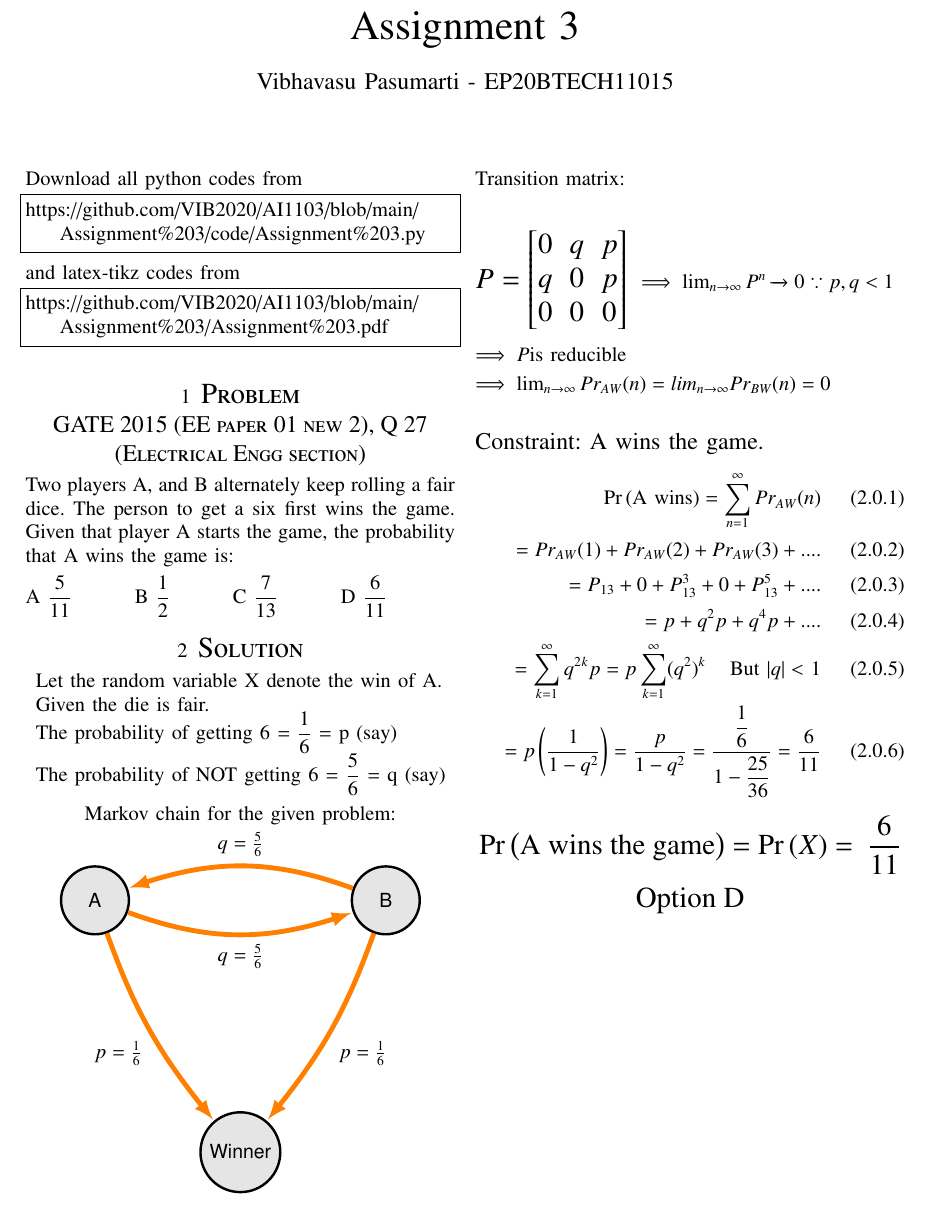
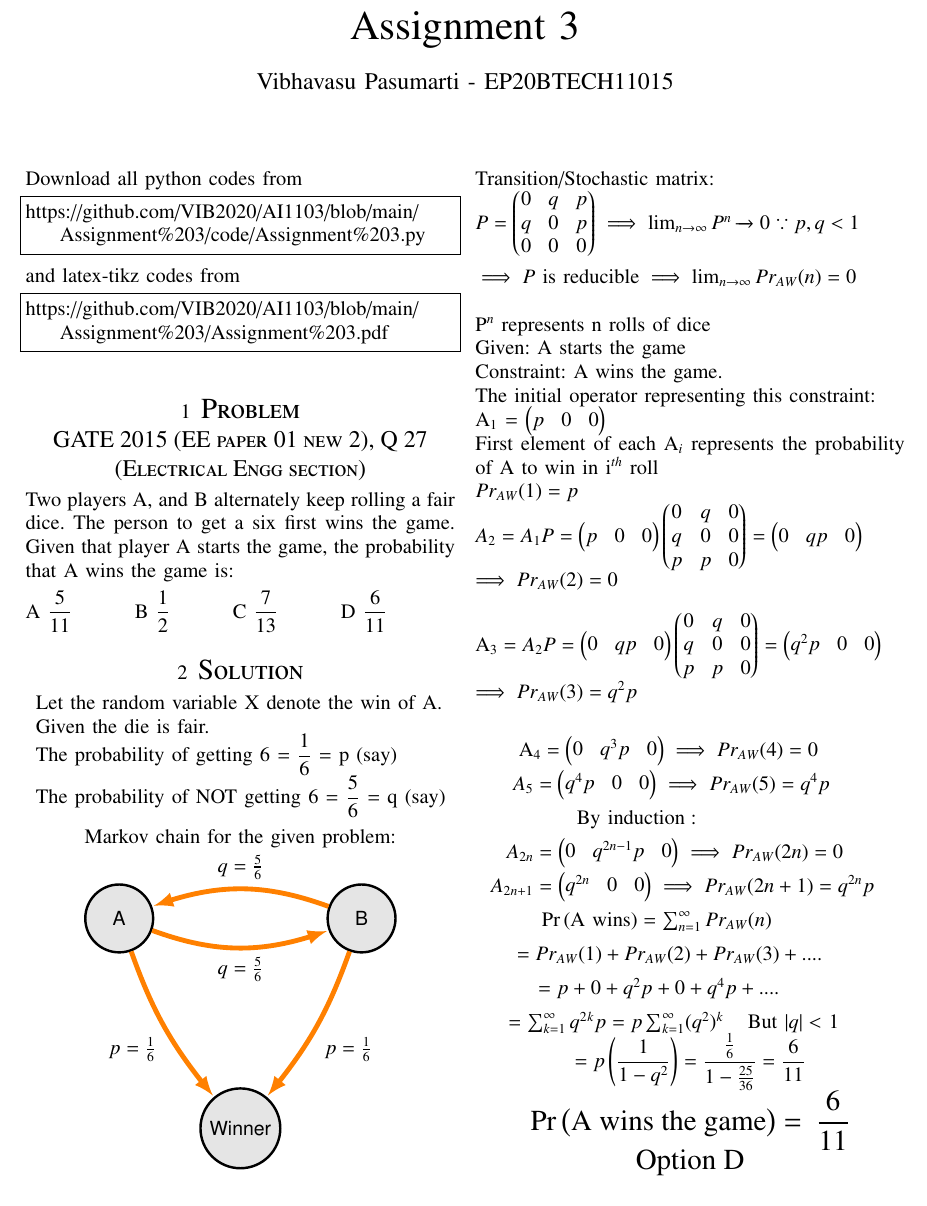
Before and after one commit to amaan28/AI1103, a LaTeX problem sheet (Assignment 3/Assignment 3.tex): part of the page, cut so that both start at the same text. The pictures show the PDF file Assignment 3/Assignment 3.pdf that the author committed with the source.

Commit message:
Add files via upload

```diff
--- a/Assignment 3/Assignment 3.tex
+++ b/Assignment 3/Assignment 3.tex
@@ -179,19 +165,39 @@ q & 0 & p\\
-\implies \lim_{n \to \infty} P^n \xrightarrow{} 0 \small \because p , q < 1
-\end{center}\\\\
+Transition/Stochastic matrix:\\
 \begin{math}
-    \implies P \text{is reducible}\\
-    \implies \lim_{n \to \infty}Pr_{AW}(n) = lim_{n \to \infty}Pr_{BW}(n) = 0\\
+    P = \myvec{
+    0 & q & p\\
+    q & 0 & p\\
+    0 & 0 & 0}
+    \implies \lim_{n \to \infty} P^n \xrightarrow{} 0 \small \because p , q < 1\\
+
+    \implies P \text{ is reducible}
+    \implies \lim_{n \to \infty}Pr_{AW}(n) = 0\\
 \end{math}\\
-\onehalfspacing
-\large  Constraint: A wins the game. \normalsize
-\begin{align}
+P$^n$ represents n rolls of dice\\
+Given: A starts the game\\
+Constraint: A wins the game.\\
+The initial operator representing this constraint:\\
+A$_1$ = \myvec{p & 0 & 0}\\
+First element of each A$_i$ represents the probability of A to win in i$^{th}$ roll\\
+\begin{math}
+    Pr_{AW}(1) = p\\
+    A_2 = A_1 P = \myvec{p & 0 & 0}\myvec{0 & q & 0\\ q & 0 & 0\\ p & p & 0}  = \myvec{0 & qp & 0}\\
+    \implies  Pr_{AW}(2) = 0\\
+
+    A_3 = A_2 P = \myvec{0 & qp & 0} \myvec{0 & q & 0\\ q & 0 & 0\\ p & p & 0}= \myvec{q^2 p & 0 & 0}\\
+    \implies  Pr_{AW}(3) = q^2 p\\
+
+    A_4 = \myvec{0 & q^3 p & 0} \implies  Pr_{AW}(4) = 0\\
+    A_5 = \myvec{q^4 p & 0 & 0} \implies  Pr_{AW}(5) = q^4 p\\
+    \text{By induction}:\\
+    A_{2n} = \myvec{0 & q^{2n - 1} p & 0} \implies Pr_{AW}(2n) = 0\\
+    A_{2n + 1} = \myvec{q^{2n} & 0 & 0}  \implies Pr_{AW}(2n + 1) = q^{2n} p\\
     \pr{\text{A wins}} = \sum_{n=1}^{\infty} Pr_{AW}(n)\\
     = Pr_{AW}(1) + Pr_{AW}(2) + Pr_{AW}(3) + ....\\
-    = P_{13} + 0 + P^3 _{13} + 0 + P^5 _{13} + ....\\
-    = p + q^2p + q^4p + ....\\
+    = p + 0 + q^2p + 0 + q^4p + ....\\
     = \sum_{k=1}^{\infty} q^2^k p
     = p \sum_{k=1}^{\infty} (q^2)^k \hspace{0.5cm} \text{But $|q| <$ 1}\\
-    = p \left(\dfrac{1}{1 - q^2}\right) = \dfrac{p}{1 - q^2}
-    =\dfrac{\dfrac{1}{6}}{1 - \dfrac{25}{36}} = \dfrac{6}{11}
-\end{align}
+    = p \left(\dfrac{1}{1 - q^2}\right)
+    =\dfrac{\frac{1}{6}}{1 - \frac{25}{36}} = \dfrac{6}{11}
+\end{math}
 \centering
@@ -200 +205,2 @@ Option D
+\\Option D
 \end{document}
```
Also changed, not shown: Assignment 3/Assignment 3.pdf, Assignment 3/Assignment 3.tex (21 more changed lines).
